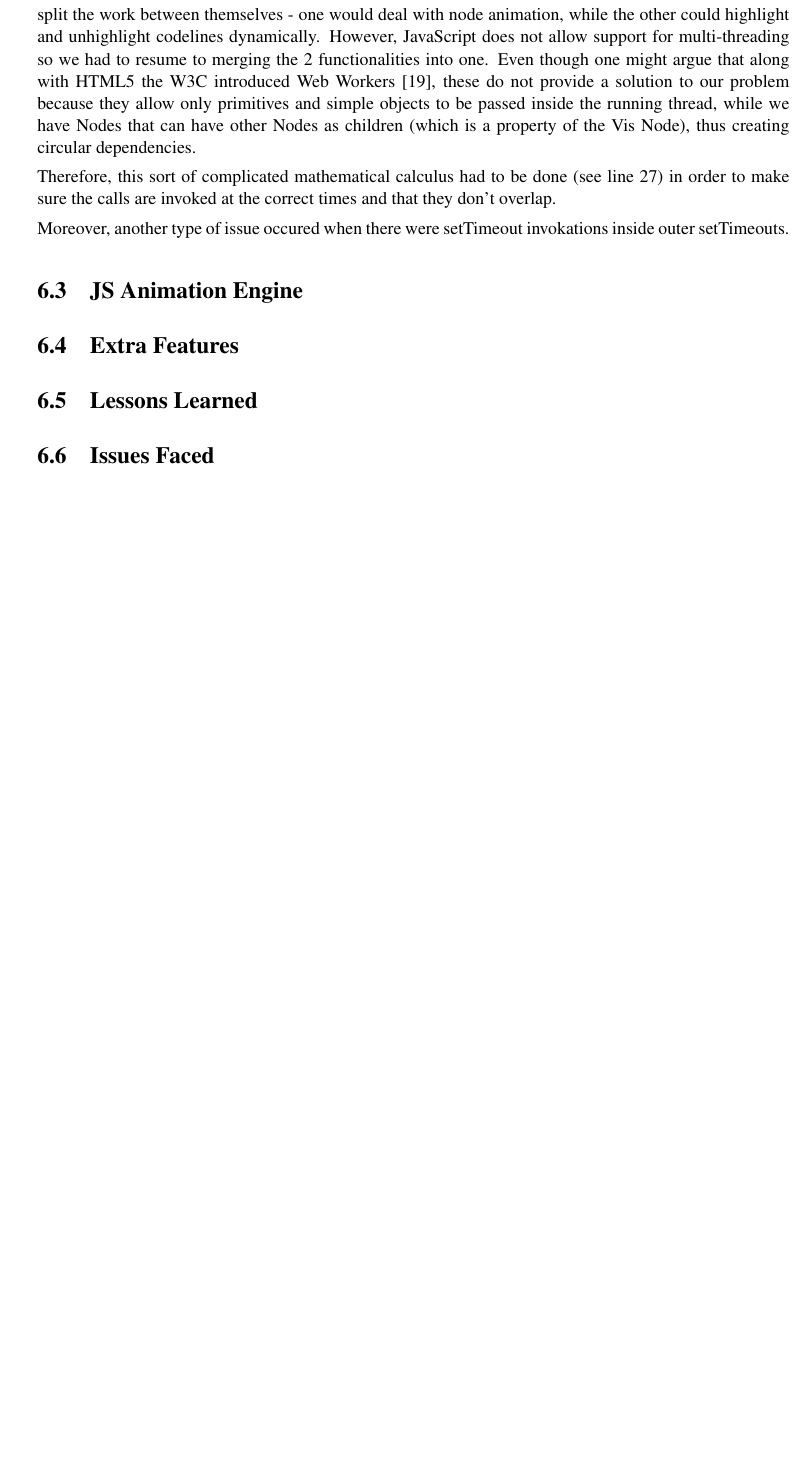
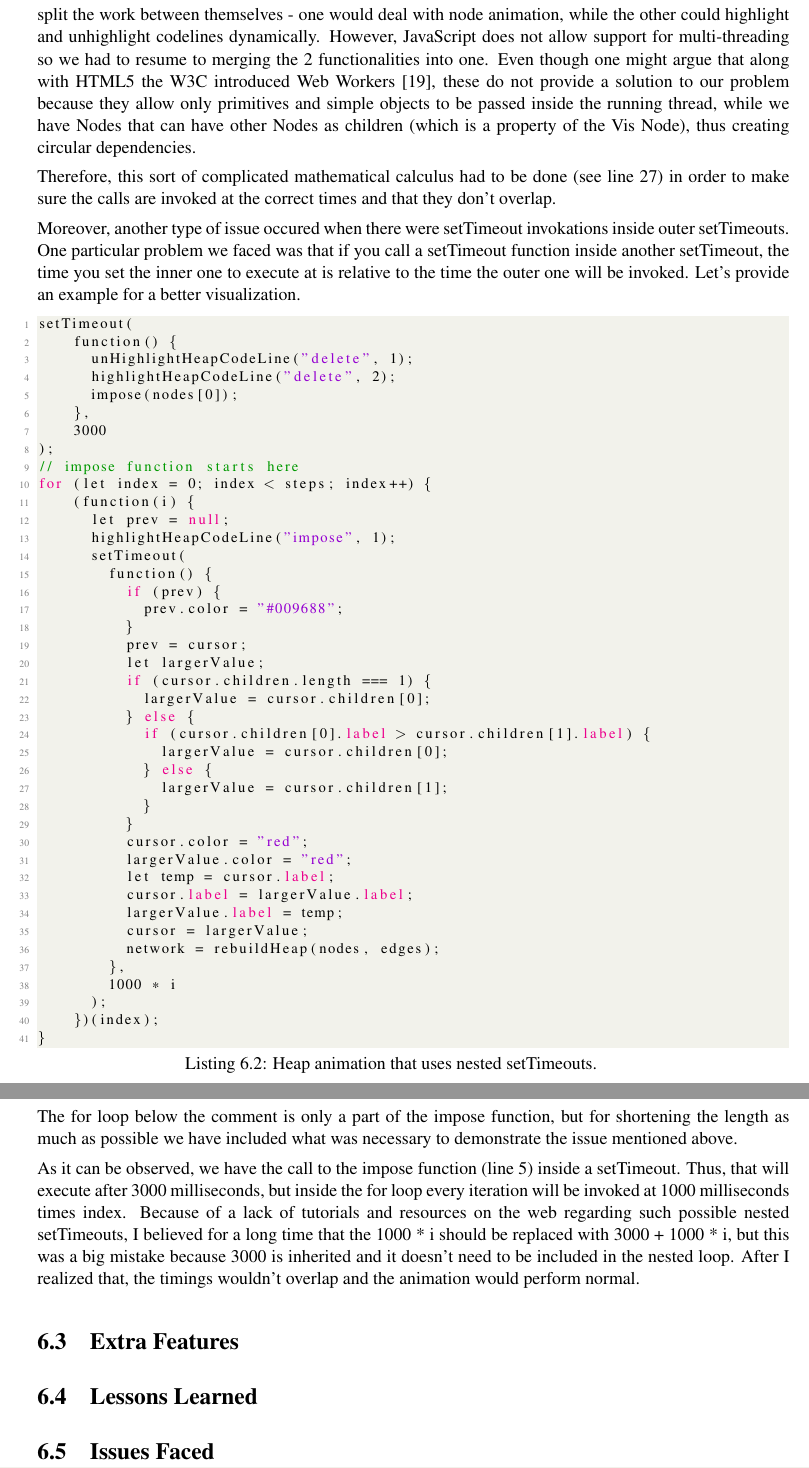
Before and after one commit to nclandrei/L4-Coursework, a LaTeX thesis (Dissertation/main.tex): part of page 33 of 37 before the commit and two parts of pages 33 and 34 of 38 after it, the two joined at a grey line, cut so that both start at the same text, the shorter picture padded with empty space. Compiled offline with pdfLaTeX.

Commit message:
dissertation

```diff
--- a/Dissertation/main.tex
+++ b/Dissertation/main.tex
@@ -859,9 +863,66 @@ can have other Nodes as children (which is a property of the Vis Node), thus cre
 Therefore, this sort of complicated mathematical calculus had to be done (see line 27) in order to make sure the calls are invoked at
 the correct times and that they don't overlap.
 
-Moreover, another type of issue occured when there were setTimeout invokations inside outer setTimeouts.
+Moreover, another type of issue occured when there were setTimeout invokations inside outer setTimeouts. One particular
+problem we faced was that if you call a setTimeout function inside another setTimeout, the time you set the inner one
+to execute at is relative to the time the outer one will be invoked. Let's provide an example for a better
+visualization.
 
-\section{JS Animation Engine}
+\begin{lstlisting}[language=Java, caption=Heap animation that uses nested setTimeouts.]
+setTimeout(
+    function() {
+      unHighlightHeapCodeLine("delete", 1);
+      highlightHeapCodeLine("delete", 2);
+      impose(nodes[0]);
+    },
+    3000
+);
+// impose function starts here
+for (let index = 0; index < steps; index++) {
+    (function(i) {
+      let prev = null;
+      highlightHeapCodeLine("impose", 1);
+      setTimeout(
+        function() {
+          if (prev) {
+            prev.color = "#009688";
+          }
+          prev = cursor;
+          let largerValue;
+          if (cursor.children.length === 1) {
+            largerValue = cursor.children[0];
+          } else {
+            if (cursor.children[0].label > cursor.children[1].label) {
+              largerValue = cursor.children[0];
+            } else {
+              largerValue = cursor.children[1];
+            }
+          }
+          cursor.color = "red";
+          largerValue.color = "red";
+          let temp = cursor.label;
+          cursor.label = largerValue.label;
+          largerValue.label = temp;
+          cursor = largerValue;
+          network = rebuildHeap(nodes, edges);
+        },
+        1000 * i
+      );
+    })(index);
+}
+\end{lstlisting}
+
+\pagebreak
+
+The for loop below the comment is only a part of the impose function, but for shortening the length as much as possible
+we have included what was necessary to demonstrate the issue mentioned above.
+
+As it can be observed, we have the call to the impose function (line 5) inside a setTimeout. Thus, that will execute
+after 3000 milliseconds, but inside the for loop every iteration will be invoked at 1000 milliseconds times index.
+Because of a lack of tutorials and resources on the web regarding such possible nested setTimeouts, I believed for a
+long time that the 1000 * i should be replaced with 3000 + 1000 * i, but this was a big mistake because 3000 is
+inherited and it doesn't need to be included in the nested loop. After I realized that, the timings wouldn't overlap
+and the animation would perform normal.
 
 \section{Extra Features}
 
```
Also changed, not shown: Dissertation/main.pdf, Dissertation/main.tex (4 more changed lines), 2 other files.
